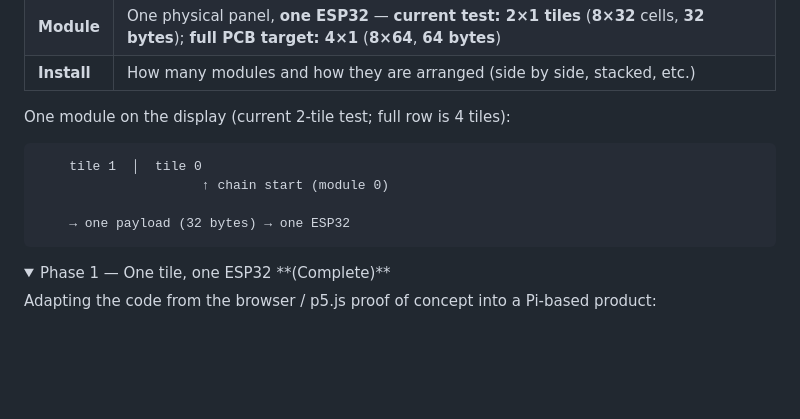
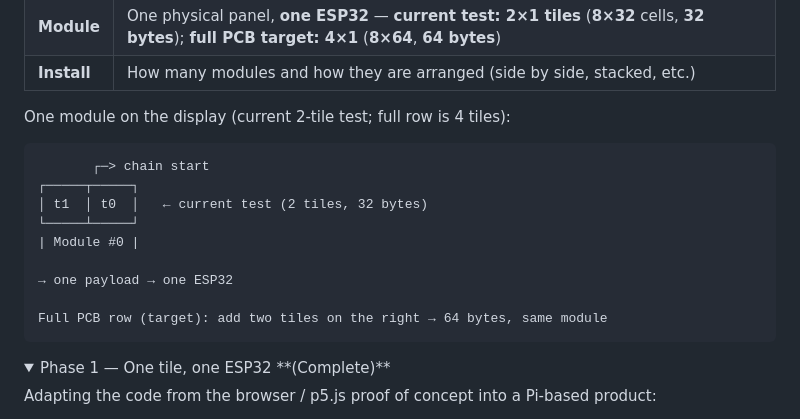
Before and after one commit to luiz-flamorim/dig-ophelia, a Markdown page: readme.md, the part around the change. Rendered like a GitHub page; folded sections open; blank space fills up the shorter version.

Commit message:
small drawing improvement on readme

````diff
--- a/readme.md
+++ b/readme.md
@@ -13,10 +13,15 @@ Roadmap for scaling the camera processor from proof of concept to the full insta
 One module on the display (current 2-tile test; full row is 4 tiles):
 
 ```text
-    tile 1  │  tile 0
-                     ↑ chain start (module 0)
+       ┌─> chain start
+┌─────┬─────┐
+│ t1  │ t0  │   ← current test (2 tiles, 32 bytes)
+└─────┴─────┘
+| Module #0 |
 
-    → one payload (32 bytes) → one ESP32
+→ one payload → one ESP32
+
+Full PCB row (target): add two tiles on the right → 64 bytes, same module
 ```
 
 
````
